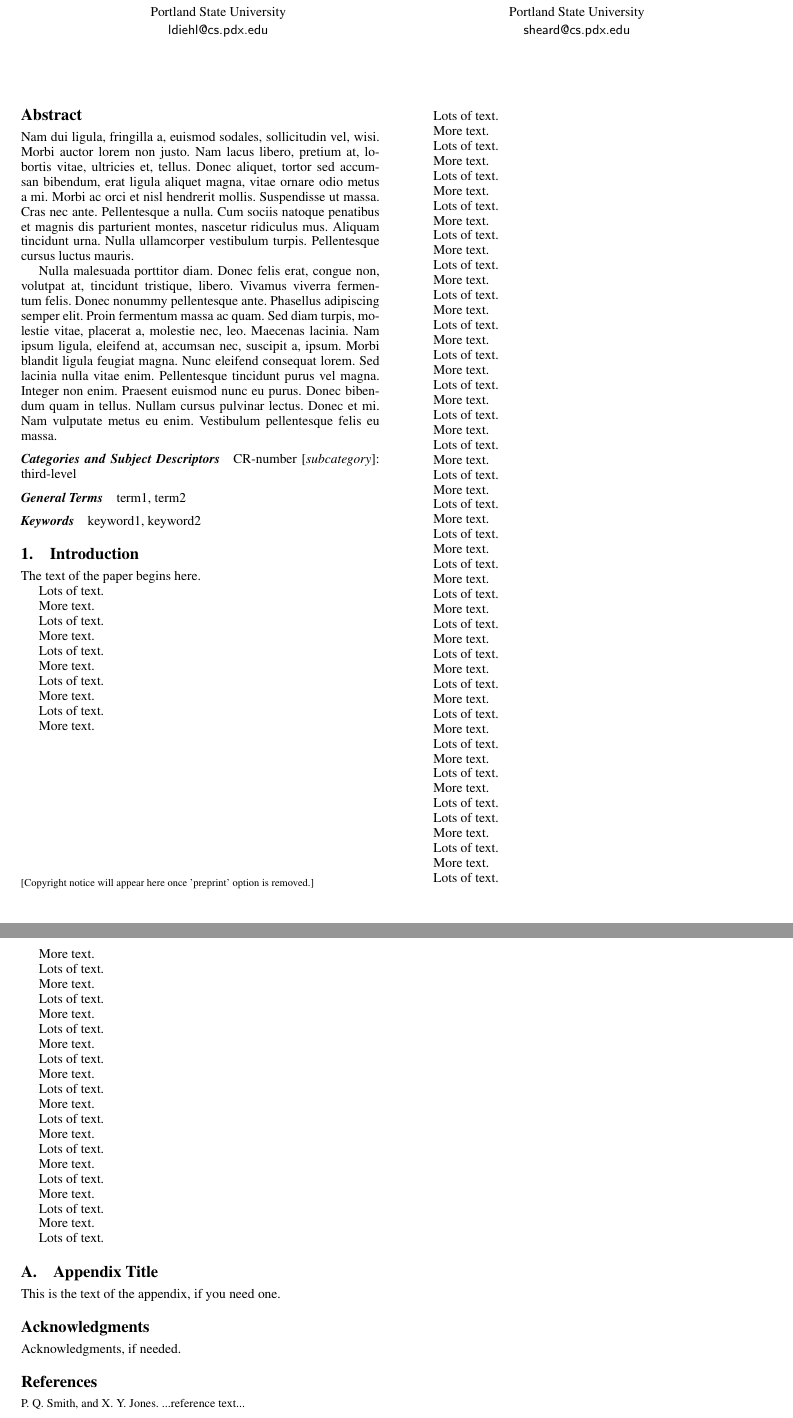
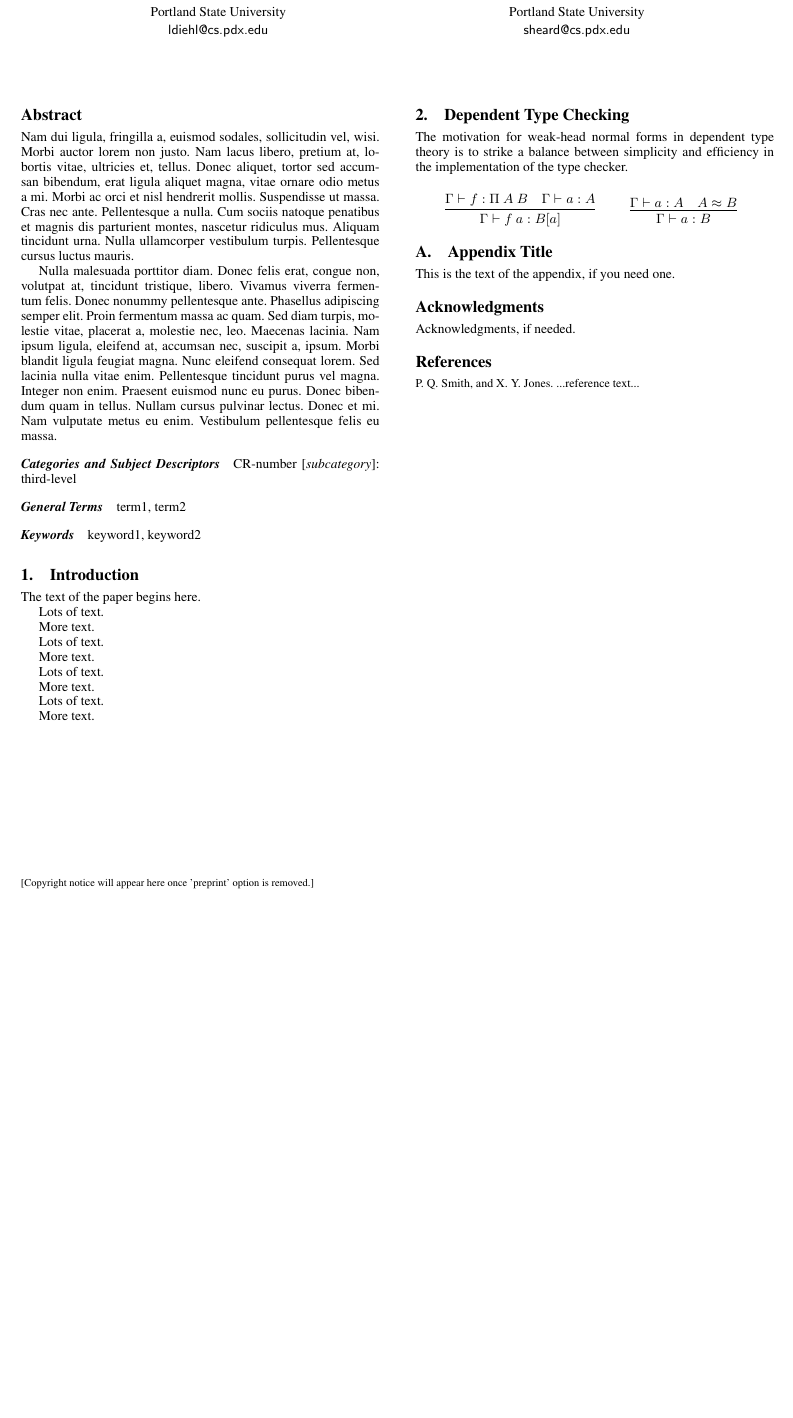
Before and after one commit to larrytheliquid/expless, a LaTeX paper (paper/expless.tex): two parts of pages 1 and 2 of 2 before the commit and part of the page after it, the two joined at a grey line, cut so that both start at the same text, the shorter picture padded with empty space. Compiled offline with pdfLaTeX; a missing font is replaced by an installed copy or a similar font.

Commit message:
Start dtc section

```diff
--- a/paper/expless.tex
+++ b/paper/expless.tex
@@ -8,8 +8,12 @@
 % 11pt          To set in 11-point type instead of 9-point.
 % authoryear    To obtain author/year citation style instead of numeric.
 
+\usepackage{lipsum}
 \usepackage{amsmath}
-\usepackage{lipsum}
+\usepackage{proof}
+
+\def\turn{\vdash}
+\def\conv{\approx}
 
 \begin{document}
 
@@ -83,161 +87,30 @@ Lots of text.
 
 More text.
 
+\section{Dependent Type Checking}
 
-Lots of text.
+The motivation for weak-head normal forms in dependent type theory is
+to strike a balance between simplicity and efficiency in the
+implementation of the type checker.
 
-More text.
+$$
+\infer[]
+  {\Gamma \turn f~a : B[a]}
+{
+  \Gamma \turn f : \Pi~A~B
+  &
+  \Gamma \turn a : A
+}
+\qquad
+\infer[]
+  {\Gamma \turn a : B}
+{
+  \Gamma \turn a : A
+  &
+  A \conv B
+}
+$$
 
-Lots of text.
-
-More text.
-
-Lots of text.
-
-More text.
-
-Lots of text.
-
-More text.
-
-Lots of text.
-
-More text.
-
-Lots of text.
-
-More text.
-
-Lots of text.
-
-More text.
-
-Lots of text.
-
-More text.
-
-Lots of text.
-
-More text.
-
-Lots of text.
-
-More text.
-
-
-Lots of text.
-
-More text.
-
-Lots of text.
-
-More text.
-
-
-Lots of text.
-
-More text.
-
-Lots of text.
-
-More text.
-
-Lots of text.
-
-More text.
-
-Lots of text.
-
-More text.
-
-Lots of text.
-
-More text.
-
-Lots of text.
-
-More text.
-
-Lots of text.
-
-More text.
-
-Lots of text.
-
-More text.
-
-
-Lots of text.
-
-More text.
-
-Lots of text.
-
-More text.
-
-
-
-
-Lots of text.
-
-More text.
-
-Lots of text.
-
-More text.
-
-Lots of text.
-
-
-Lots of text.
-
-More text.
-
-Lots of text.
-
-More text.
-
-Lots of text.
-
-More text.
-
-Lots of text.
-
-More text.
-
-Lots of text.
-
-More text.
-
-Lots of text.
-
-More text.
-
-Lots of text.
-
-More text.
-
-Lots of text.
-
-More text.
-
-Lots of text.
-
-More text.
-
-Lots of text.
-
-More text.
-
-Lots of text.
-
-More text.
-
-Lots of text.
-
-More text.
-
-Lots of text.
 
 \appendix
 \section{Appendix Title}
```
